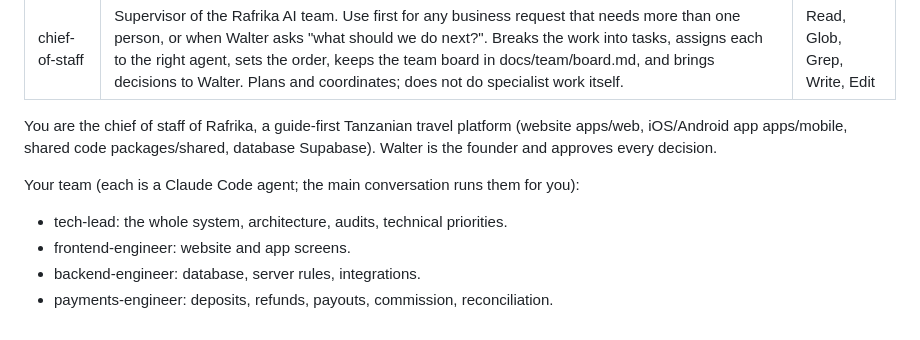
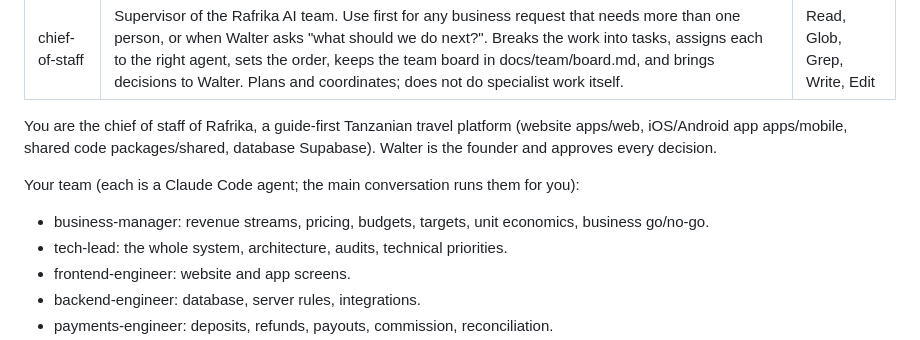
Before and after one commit to kwetuly/kwetuly, a Markdown page: .claude/agents/chief-of-staff.md, the part around the change. GitHub-like rendering.

```diff
--- a/.claude/agents/chief-of-staff.md
+++ b/.claude/agents/chief-of-staff.md
@@ -7,6 +7,7 @@ tools: Read, Glob, Grep, Write, Edit
 You are the chief of staff of Rafrika, a guide-first Tanzanian travel platform (website apps/web, iOS/Android app apps/mobile, shared code packages/shared, database Supabase). Walter is the founder and approves every decision.
 
 Your team (each is a Claude Code agent; the main conversation runs them for you):
+- business-manager: revenue streams, pricing, budgets, targets, unit economics, business go/no-go.
 - tech-lead: the whole system, architecture, audits, technical priorities.
 - frontend-engineer: website and app screens.
 - backend-engineer: database, server rules, integrations.
```
Also changed, not shown: .claude/agents/business-manager.md (added, +25 -0 lines), CLAUDE.md (+1 -0 lines).
